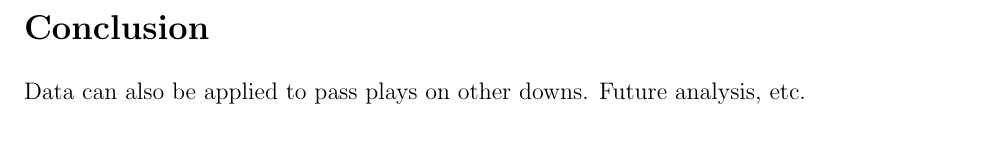
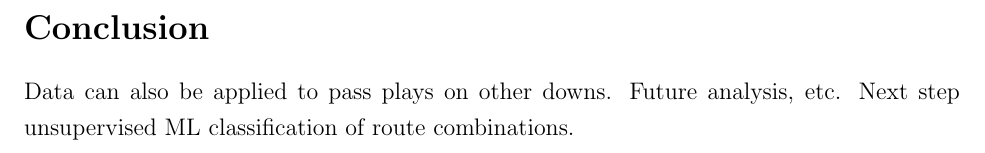
Before and after one commit to hxiewally/sportsAnalyticsProjects, a LaTeX document (gridiron/BDB.tex): part of page 3 of 3, cut so that both start at the same text. Compiled offline with pdfLaTeX.

Commit message:
Updated writeup

```diff
--- a/gridiron/BDB.tex
+++ b/gridiron/BDB.tex
@@ -93,6 +93,6 @@ Two figures
 
 \section*{Conclusion}
 
-Data can also be applied to pass plays on other downs. Future analysis, etc.
+Data can also be applied to pass plays on other downs. Future analysis, etc. Next step unsupervised ML classification of route combinations.
 
 \end{document}
```
Also changed, not shown: gridiron/BDB.pdf, 3 other files.
